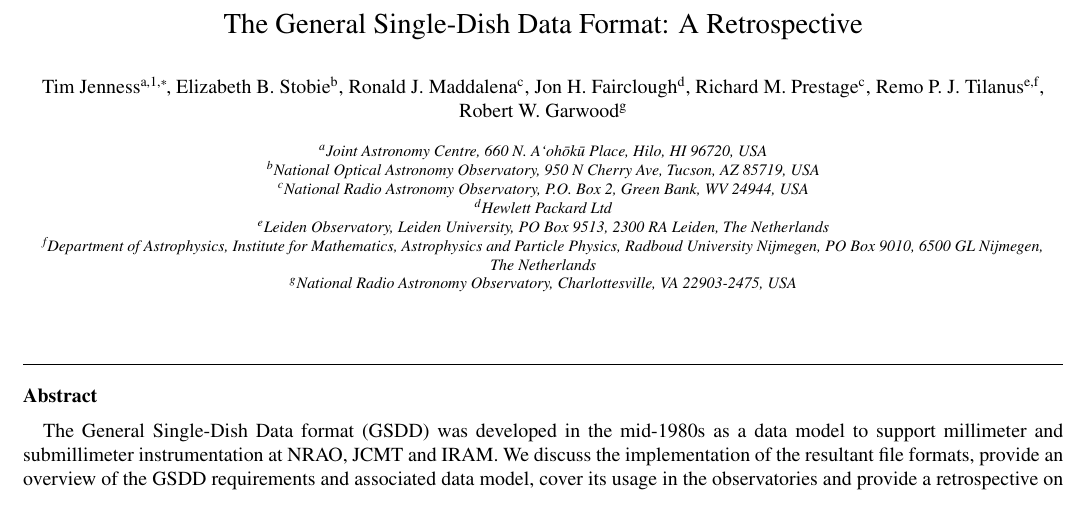
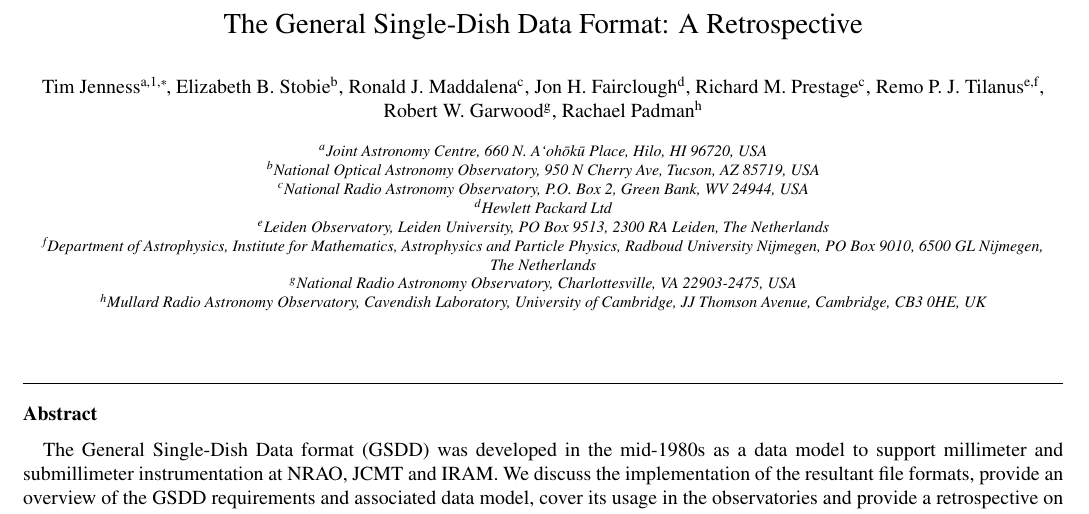
Before and after one commit to timj/aandc-gsdd, a LaTeX paper (acgsd.tex): part of page 1 of 7, cut so that both start at the same text. Compiled offline with pdfLaTeX.

Commit message:
Add Rachael to author list

```diff
--- a/acgsd.tex
+++ b/acgsd.tex
@@ -155,6 +155,7 @@
 \author[nrao]{Richard~M.~Prestage}
 \author[leiden,imapp]{Remo~P.~J.~Tilanus}
 \author[nraocv]{Robert~W.~Garwood}
+\author[mrao]{Rachael~Padman}
 
 \cortext[cor1]{Corresponding author}
 \fntext[timj]{Present address: Department of Astronomy, Cornell University, Ithaca,
@@ -171,6 +172,10 @@
      Radboud University Nijmegen, PO Box 9010, 6500 GL Nijmegen, The~Netherlands}
 \address[nraocv]{National Radio Astronomy Observatory,
   Charlottesville, VA~22903-2475, USA}
+\address[mrao]{Mullard Radio Astronomy Observatory,
+Cavendish Laboratory, University of Cambridge,
+JJ~Thomson~Avenue,
+Cambridge, CB3~0HE, UK}
 
 \begin{abstract}
 %% Text of abstract
```
